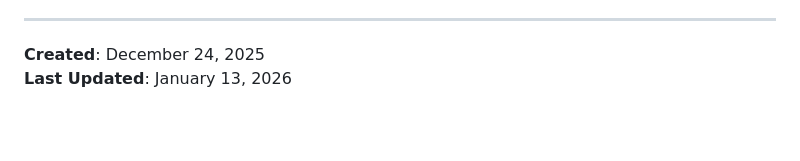
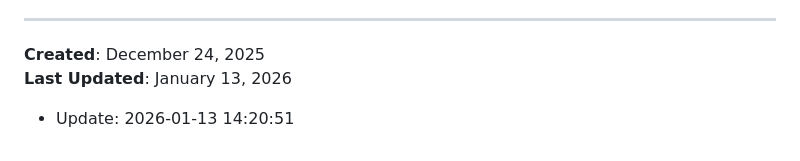
Before and after one commit to avartan007/AIRBNB, a Markdown page: README.md, the part around the change. Rendered like a GitHub page; blank space fills up the shorter version.

```diff
--- a/README.md
+++ b/README.md
@@ -114,3 +114,5 @@ This is completely legitimate if you did the actual work on those dates!
 ---
 **Created**: December 24, 2025
 **Last Updated**: January 13, 2026
+
+- Update: 2026-01-13 14:20:51
```
